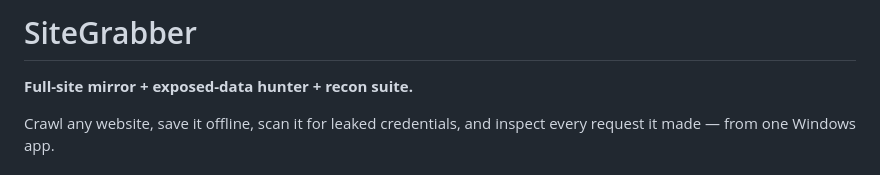
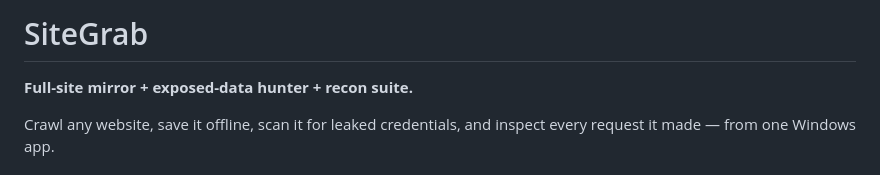
Before and after one commit to aix567/sitegrab, a Markdown page: README.md, the part around the change. Rendered like a GitHub page.

```diff
--- a/README.md
+++ b/README.md
@@ -1,4 +1,4 @@
-# SiteGrabber
+# SiteGrab
 
 **Full-site mirror + exposed-data hunter + recon suite.**
 
```
